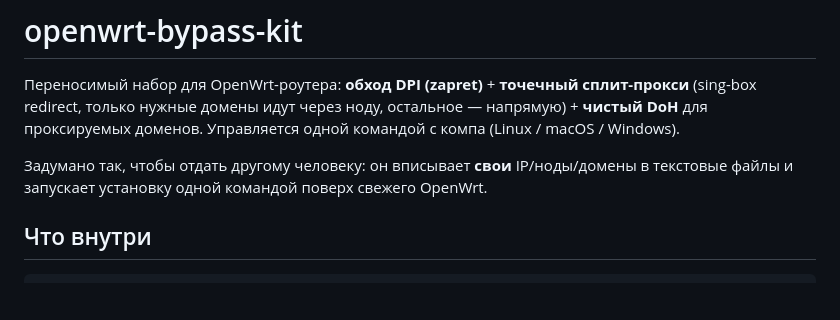
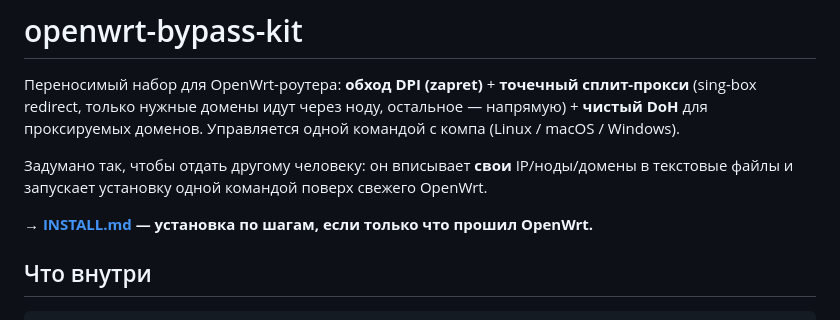
Before and after one commit to pepetutu1337/openwrt-bypass-kit, a Markdown page: README.md, the part around the change. Rendered like a GitHub page; blank space fills up the shorter version.

Commit message:
Добавить INSTALL.md — пошаговая установка после прошивки OpenWrt
Ссылка сверху в README, чтобы не терялась под описанием GUI.

Co-Authored-By: Claude Sonnet 5 <noreply@anthropic.com>

```diff
--- a/README.md
+++ b/README.md
@@ -6,6 +6,8 @@
 
 Задумано так, чтобы отдать другому человеку: он вписывает **свои** IP/ноды/домены в текстовые
 файлы и запускает установку одной командой поверх свежего OpenWrt.
+
+**→ [INSTALL.md](INSTALL.md) — установка по шагам, если только что прошил OpenWrt.**
 
 ## Что внутри
 
```
Also changed, not shown: INSTALL.md (added, +114 -0 lines).
